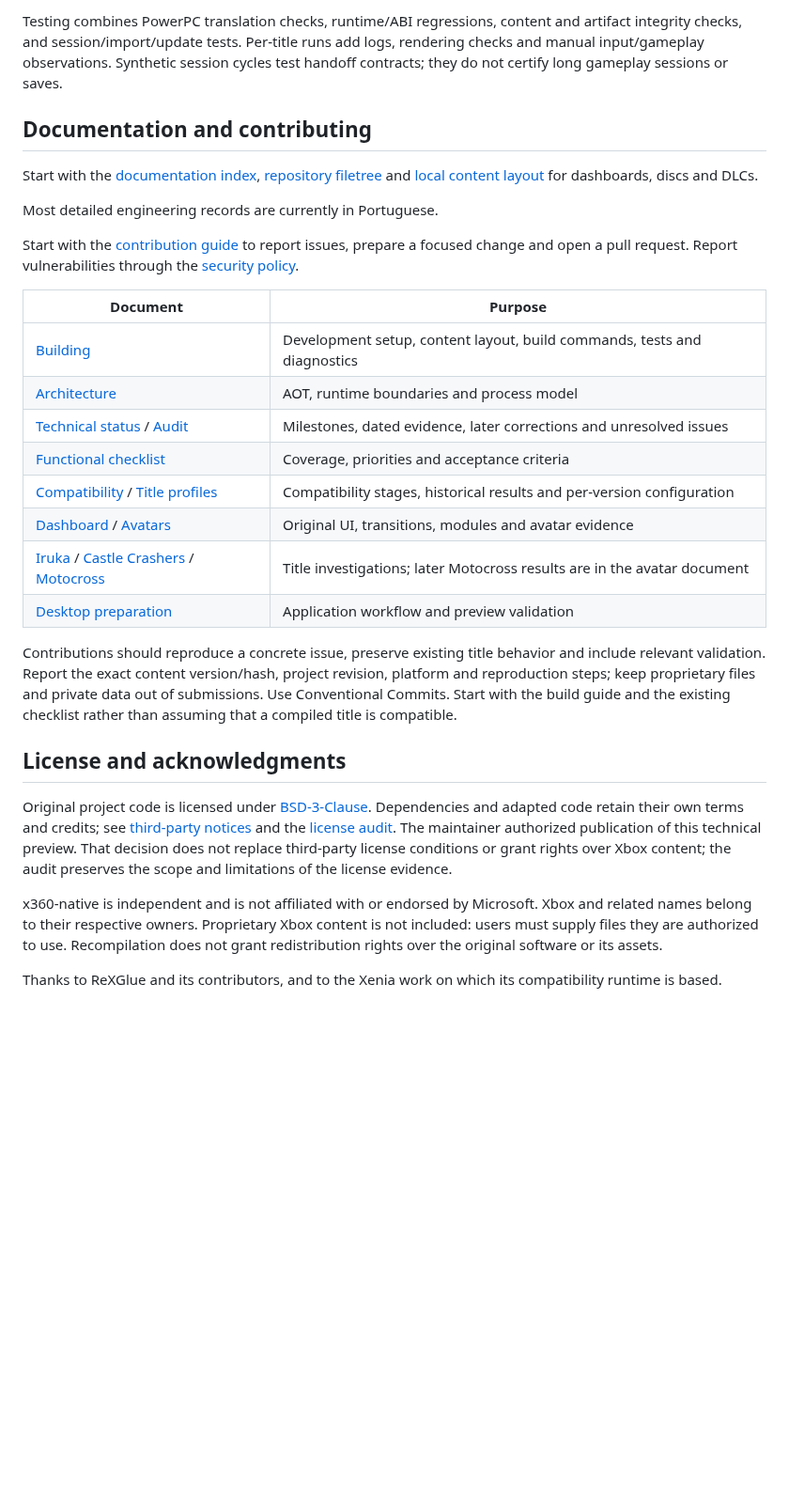
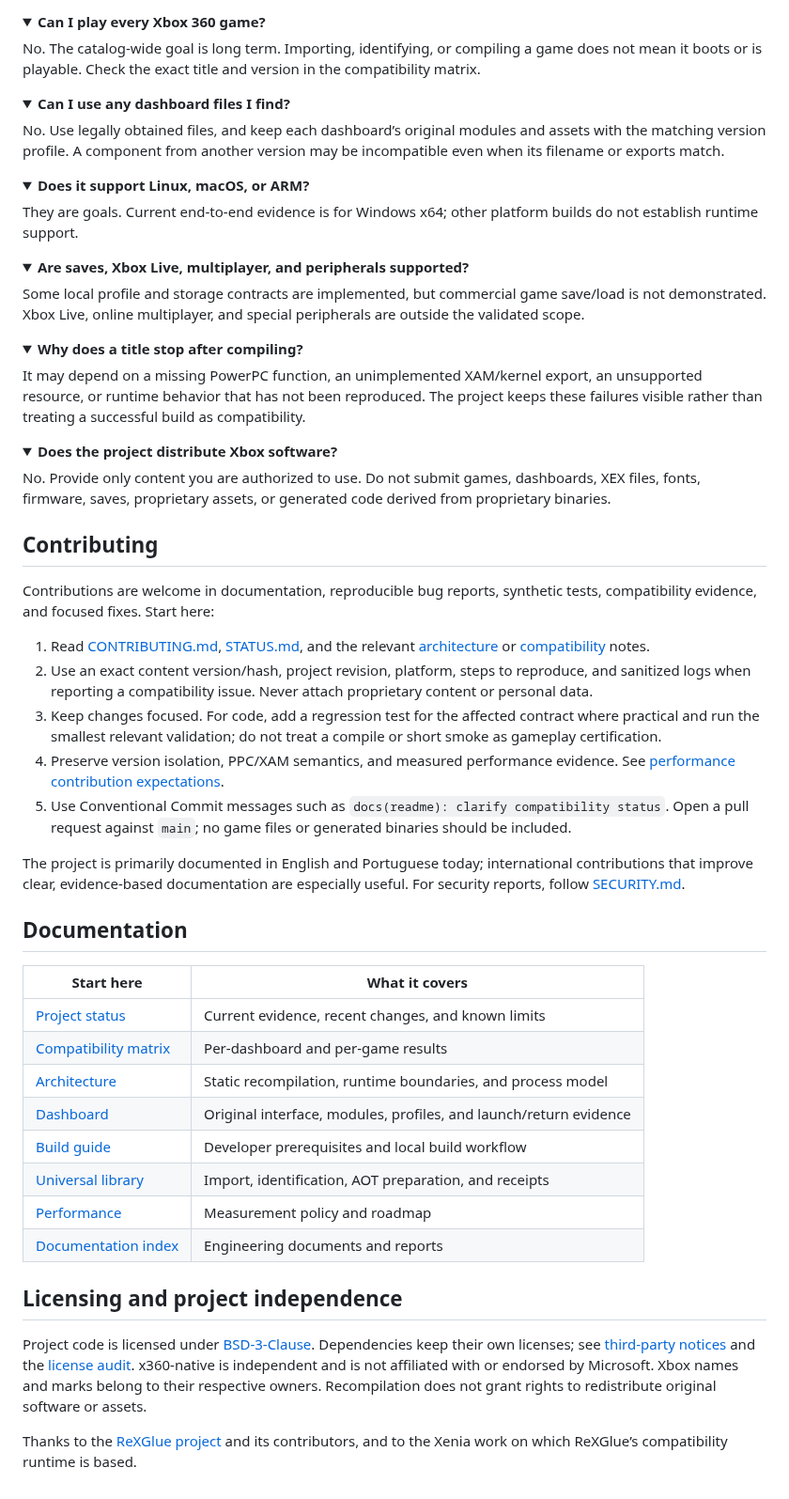
Before and after one commit to fabegalo/x360-native, a Markdown page: README.md, the part around one of its changes. Shown at 94% size. Rendered like a GitHub page; folded sections open; blank space fills up the shorter version.

```diff
--- a/README.md
+++ b/README.md
@@ -172,50 +125,55 @@ recorded log; see [audit E11](docs/reports/maintenance/PROJECT_AUDIT.md#e11-c9c1
 
-Testing combines PowerPC translation checks, runtime/ABI regressions, content and
-artifact integrity checks, and session/import/update tests. Per-title runs add
-logs, rendering checks and manual input/gameplay observations. Synthetic session
-cycles test handoff contracts; they do not certify long gameplay sessions or saves.
+<details><summary><strong>Can I play every Xbox 360 game?</strong></summary>
+No. The catalog-wide goal is long term. Importing, identifying, or compiling a game does not mean it boots or is playable. Check the exact title and version in the compatibility matrix.
+</details>
 
-## Documentation and contributing
+<details><summary><strong>Can I use any dashboard files I find?</strong></summary>
+No. Use legally obtained files, and keep each dashboard’s original modules and assets with the matching version profile. A component from another version may be incompatible even when its filename or exports match.
+</details>
 
-Start with the [documentation index](docs/README.md), [repository filetree](docs/filetree.txt)
-and [local content layout](docs/guides/content-layout.md) for dashboards, discs and DLCs.
+<details><summary><strong>Does it support Linux, macOS, or ARM?</strong></summary>
+They are goals. Current end-to-end evidence is for Windows x64; other platform builds do not establish runtime support.
+</details>
 
-Most detailed engineering records are currently in Portuguese.
+<details><summary><strong>Are saves, Xbox Live, multiplayer, and peripherals supported?</strong></summary>
+Some local profile and storage contracts are implemented, but commercial game save/load is not demonstrated. Xbox Live, online multiplayer, and special peripherals are outside the validated scope.
+</details>
 
-Start with the [contribution guide](CONTRIBUTING.md) to report issues, prepare a
-focused change and open a pull request. Report vulnerabilities through the
-[security policy](SECURITY.md).
+<details><summary><strong>Why does a title stop after compiling?</strong></summary>
+It may depend on a missing PowerPC function, an unimplemented XAM/kernel export, an unsupported resource, or runtime behavior that has not been reproduced. The project keeps these failures visible rather than treating a successful build as compatibility.
+</details>
 
-| Document | Purpose |
+<details><summary><strong>Does the project distribute Xbox software?</strong></summary>
+No. Provide only content you are authorized to use. Do not submit games, dashboards, XEX files, fonts, firmware, saves, proprietary assets, or generated code derived from proprietary binaries.
+</details>
+
+## Contributing
+
+Contributions are welcome in documentation, reproducible bug reports, synthetic tests, compatibility evidence, and focused fixes. Start here:
+
+1. Read [CONTRIBUTING.md](CONTRIBUTING.md), [STATUS.md](STATUS.md), and the relevant [architecture](docs/architecture.md) or [compatibility](docs/compatibility.md) notes.
+2. Use an exact content version/hash, project revision, platform, steps to reproduce, and sanitized logs when reporting a compatibility issue. Never attach proprietary content or personal data.
+3. Keep changes focused. For code, add a regression test for the affected contract where practical and run the smallest relevant validation; do not treat a compile or short smoke as gameplay certification.
+4. Preserve version isolation, PPC/XAM semantics, and measured performance evidence. See [performance contribution expectations](CONTRIBUTING.md#performance-changes).
+5. Use Conventional Commit messages such as `docs(readme): clarify compatibility status`. Open a pull request against `main`; no game files or generated binaries should be included.
+
+The project is primarily documented in English and Portuguese today; international contributions that improve clear, evidence-based documentation are especially useful. For security reports, follow [SECURITY.md](SECURITY.md).
+
+## Documentation
+
+| Start here | What it covers |
 |---|---|
-| [Building](docs/guides/BUILDING.md) | Development setup, content layout, build commands, tests and diagnostics |
-| [Architecture](docs/architecture.md) | AOT, runtime boundaries and process model |
-| [Technical status](STATUS.md) / [Audit](docs/reports/maintenance/PROJECT_AUDIT.md) | Milestones, dated evidence, later corrections and unresolved issues |
-| [Functional checklist](docs/CHECKLIST_FUNCIONAL_x360-native.md) | Coverage, priorities and acceptance criteria |
-| [Compatibility](docs/compatibility.md) / [Title profiles](titles/README.md) | Compatibility stages, historical results and per-version configuration |
-| [Dashboard](docs/dashboard.md) / [Avatars](docs/avatar-system.md) | Original UI, transitions, modules and avatar evidence |
-| [Iruka](docs/reports/titles/validation-iruka.md) / [Castle Crashers](docs/reports/titles/validation-castle-crashers.md) / [Motocross](docs/reports/titles/validation-motocross-madness.md) | Title investigations; later Motocross results are in the avatar document |
-| [Desktop preparation](docs/guides/desktop-preparation.md) | Application workflow and preview validation |
+| [Project status](STATUS.md) | Current evidence, recent changes, and known limits |
+| [Compatibility matrix](docs/compatibility.md) | Per-dashboard and per-game results |
+| [Architecture](docs/architecture.md) | Static recompilation, runtime boundaries, and process model |
+| [Dashboard](docs/dashboard.md) | Original interface, modules, profiles, and launch/return evidence |
+| [Build guide](docs/guides/BUILDING.md) | Developer prerequisites and local build workflow |
+| [Universal library](docs/guides/universal-library.md) | Import, identification, AOT preparation, and receipts |
+| [Performance](docs/performance.md) | Measurement policy and roadmap |
+| [Documentation index](docs/README.md) | Engineering documents and reports |
 
-Contributions should reproduce a concrete issue, preserve existing title behavior
-and include relevant validation. Report the exact content version/hash, project
-revision, platform and reproduction steps; keep proprietary files and private data
-out of submissions. Use Conventional Commits. Start with the build guide and the
-existing checklist rather than assuming that a compiled title is compatible.
+## Licensing and project independence
 
-## License and acknowledgments
+Project code is licensed under [BSD-3-Clause](LICENSE). Dependencies keep their own licenses; see [third-party notices](THIRD_PARTY_NOTICES.md) and the [license audit](docs/reports/maintenance/LICENSE_AUDIT.md). x360-native is independent and is not affiliated with or endorsed by Microsoft. Xbox names and marks belong to their respective owners. Recompilation does not grant rights to redistribute original software or assets.
 
-Original project code is licensed under [BSD-3-Clause](LICENSE). Dependencies and
-adapted code retain their own terms and credits; see
-[third-party notices](THIRD_PARTY_NOTICES.md) and the [license audit](docs/reports/maintenance/LICENSE_AUDIT.md).
-The maintainer authorized publication of this technical preview. That decision
-does not replace third-party license conditions or grant rights over Xbox content;
-the audit preserves the scope and limitations of the license evidence.
-
-x360-native is independent and is not affiliated with or endorsed by Microsoft.
-Xbox and related names belong to their respective owners. Proprietary Xbox content
-is not included: users must supply files they are authorized to use. Recompilation
-does not grant redistribution rights over the original software or its assets.
-
-Thanks to ReXGlue and its contributors, and to the Xenia work on which its
-compatibility runtime is based.
+Thanks to the [ReXGlue project](https://github.com/rexglue/rexglue-sdk) and its contributors, and to the Xenia work on which ReXGlue’s compatibility runtime is based.
```
Also changed, not shown: other parts of README.md (+90 -137 lines), CONTRIBUTING.md (+1 -1 lines), README.pt-BR.md (added, +179 -0 lines), docs/assets/screenshots/dashboard-17559-games.png (added), docs/assets/screenshots/dashboard-17559-home.png (added), 4 other files.
